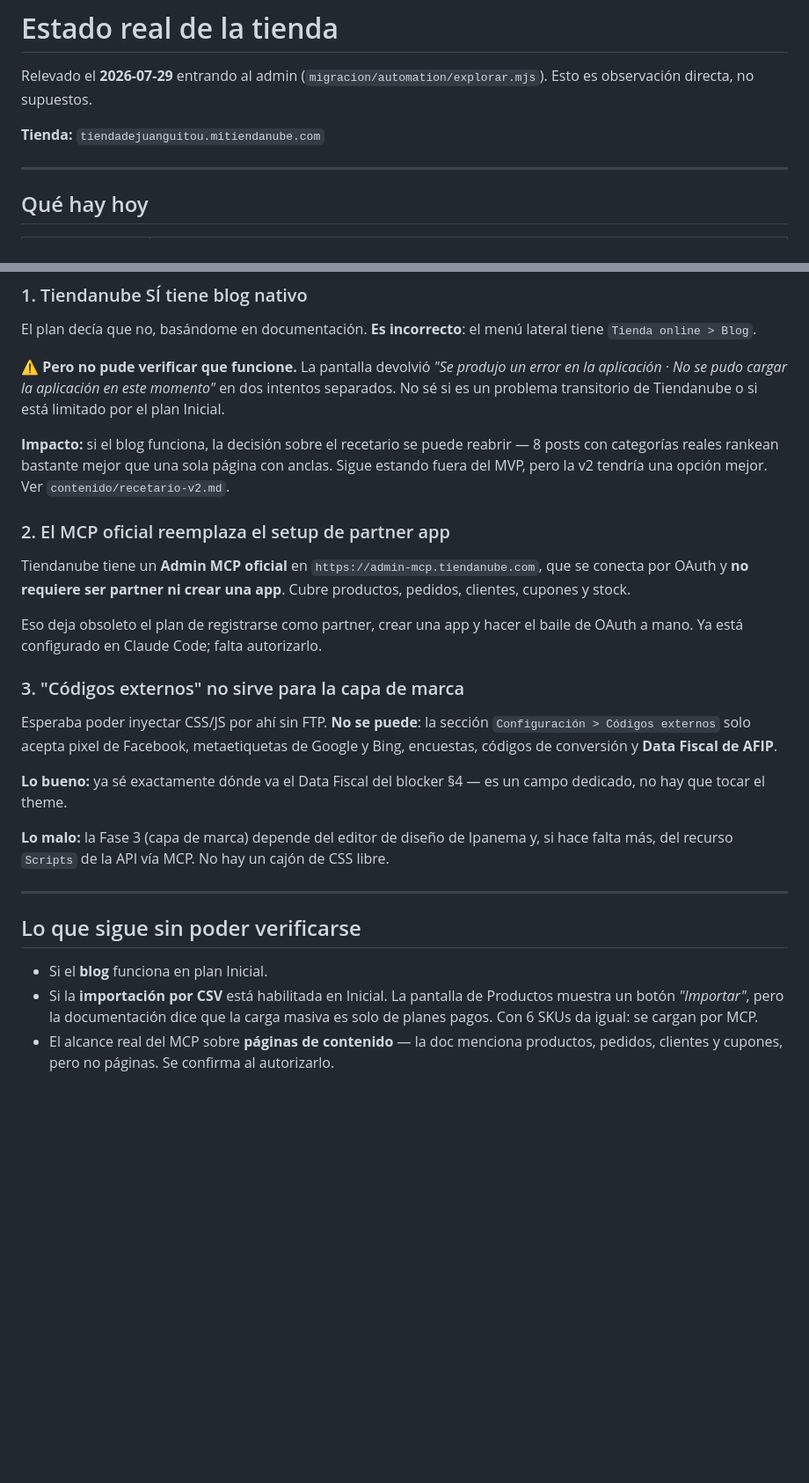
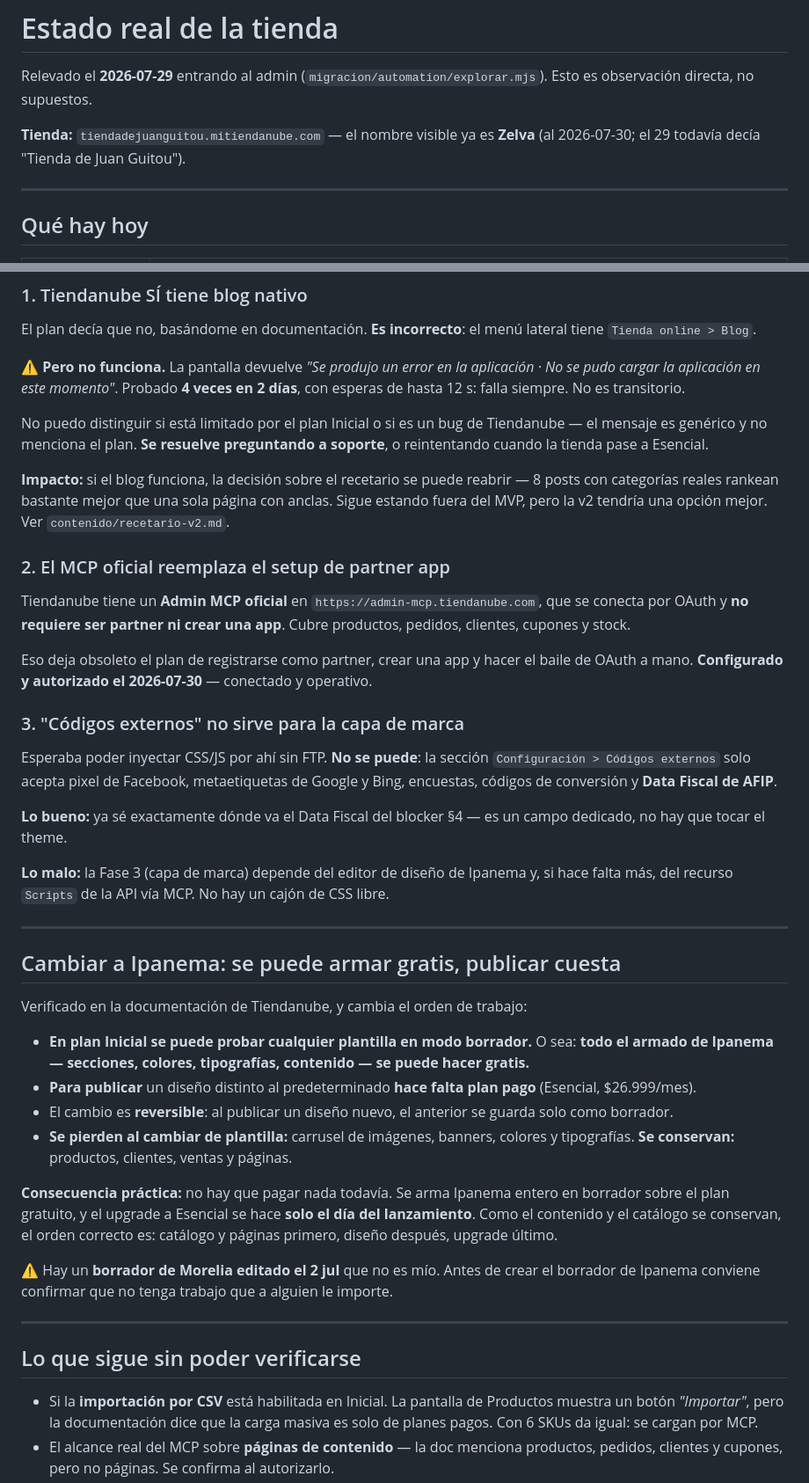
Before and after one commit to JuanGuitou/website.zelva, a Markdown page: migracion/ESTADO-TIENDA.md, 2 parts joined by grey strips. Shown at 88% size. Drawn GitHub-style; blank space fills up the shorter version.

Commit message:
Estado: MCP autorizado, blog confirmado roto, Ipanema gratis en borrador
- Admin MCP conectado y operativo.
- El blog nativo falla siempre (4 intentos en 2 días, esperas de hasta 12s).
  No es transitorio. No se puede distinguir si es límite del plan Inicial o un
  bug de Tiendanube: el mensaje es genérico. Va a soporte.
- Cambiar de plantilla: en plan Inicial se puede armar cualquier theme en modo
  BORRADOR gratis; solo publicar requiere plan pago. Y es reversible: al
  publicar, el diseño anterior queda guardado como borrador.

Eso reordena el trabajo: catálogo y páginas primero (se conservan al cambiar de
plantilla), diseño en borrador después, y el upgrade a Esencial recién el día
del lanzamiento. No hay que pagar nada todavía.

Co-Authored-By: Claude Opus 5 <noreply@anthropic.com>
Claude-Session: https://claude.ai/code/session_01AFa5Grnjqa2ZRF9LTH24ty

```diff
--- a/migracion/ESTADO-TIENDA.md
+++ b/migracion/ESTADO-TIENDA.md
@@ -3,7 +3,8 @@
 Relevado el **2026-07-29** entrando al admin (`migracion/automation/explorar.mjs`).
 Esto es observación directa, no supuestos.
 
-**Tienda:** `tiendadejuanguitou.mitiendanube.com`
+**Tienda:** `tiendadejuanguitou.mitiendanube.com` — el nombre visible ya es **Zelva**
+(al 2026-07-30; el 29 todavía decía "Tienda de Juan Guitou").
 
 ---
 
@@ -33,9 +34,13 @@ Tres cosas que había investigado en docs y que la realidad del admin desmiente
 El plan decía que no, basándome en documentación. **Es incorrecto**: el menú lateral tiene
 `Tienda online > Blog`.
 
-⚠️ **Pero no pude verificar que funcione.** La pantalla devolvió *"Se produjo un error en la
-aplicación · No se pudo cargar la aplicación en este momento"* en dos intentos separados. No
-sé si es un problema transitorio de Tiendanube o si está limitado por el plan Inicial.
+⚠️ **Pero no funciona.** La pantalla devuelve *"Se produjo un error en la aplicación · No se
+pudo cargar la aplicación en este momento"*. Probado **4 veces en 2 días**, con esperas de
+hasta 12 s: falla siempre. No es transitorio.
+
+No puedo distinguir si está limitado por el plan Inicial o si es un bug de Tiendanube — el
+mensaje es genérico y no menciona el plan. **Se resuelve preguntando a soporte**, o
+reintentando cuando la tienda pase a Esencial.
 
 **Impacto:** si el blog funciona, la decisión sobre el recetario se puede reabrir — 8 posts
 con categorías reales rankean bastante mejor que una sola página con anclas. Sigue estando
@@ -48,7 +53,7 @@ conecta por OAuth y **no requiere ser partner ni crear una app**. Cubre producto
 clientes, cupones y stock.
 
 Eso deja obsoleto el plan de registrarse como partner, crear una app y hacer el baile de
-OAuth a mano. Ya está configurado en Claude Code; falta autorizarlo.
+OAuth a mano. **Configurado y autorizado el 2026-07-30** — conectado y operativo.
 
 ### 3. "Códigos externos" no sirve para la capa de marca
 
@@ -64,9 +69,31 @@ falta más, del recurso `Scripts` de la API vía MCP. No hay un cajón de CSS li
 
 ---
 
+## Cambiar a Ipanema: se puede armar gratis, publicar cuesta
+
+Verificado en la documentación de Tiendanube, y cambia el orden de trabajo:
+
+- **En plan Inicial se puede probar cualquier plantilla en modo borrador.** O sea: **todo el
+  armado de Ipanema — secciones, colores, tipografías, contenido — se puede hacer gratis.**
+- **Para publicar** un diseño distinto al predeterminado **hace falta plan pago**
+  (Esencial, $26.999/mes).
+- El cambio es **reversible**: al publicar un diseño nuevo, el anterior se guarda solo como
+  borrador.
+- **Se pierden al cambiar de plantilla:** carrusel de imágenes, banners, colores y
+  tipografías. **Se conservan:** productos, clientes, ventas y páginas.
+
+**Consecuencia práctica:** no hay que pagar nada todavía. Se arma Ipanema entero en borrador
+sobre el plan gratuito, y el upgrade a Esencial se hace **solo el día del lanzamiento**.
+Como el contenido y el catálogo se conservan, el orden correcto es: catálogo y páginas
+primero, diseño después, upgrade último.
+
+⚠️ Hay un **borrador de Morelia editado el 2 jul** que no es mío. Antes de crear el borrador
+de Ipanema conviene confirmar que no tenga trabajo que a alguien le importe.
+
+---
+
 ## Lo que sigue sin poder verificarse
 
-- Si el **blog** funciona en plan Inicial.
 - Si la **importación por CSV** está habilitada en Inicial. La pantalla de Productos muestra
   un botón *"Importar"*, pero la documentación dice que la carga masiva es solo de planes
   pagos. Con 6 SKUs da igual: se cargan por MCP.
```
